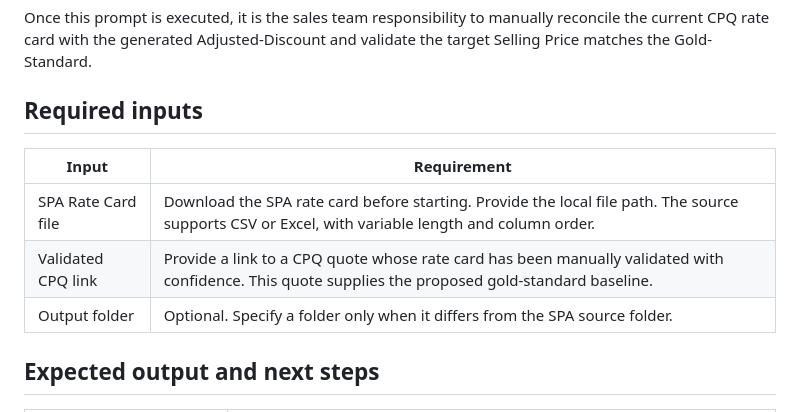
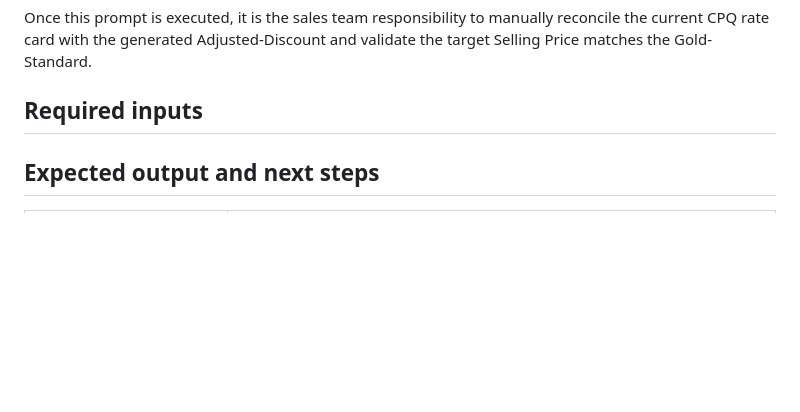
Before and after one commit to michaelsheerin/oci-strategic-install-codex-repo, a Markdown page: prompts/data-reporting/prompt-2.md, the part around the change. Drawn GitHub-style; blank space fills up the shorter version.

```diff
--- a/prompts/data-reporting/prompt-2.md
+++ b/prompts/data-reporting/prompt-2.md
@@ -8,11 +8,7 @@ Once this prompt is executed, it is the sales team responsibility to manually re
 
 ## Required inputs
 
-| Input | Requirement |
-| --- | --- |
-| SPA Rate Card file | Download the SPA rate card before starting. Provide the local file path. The source supports CSV or Excel, with variable length and column order. |
-| Validated CPQ link | Provide a link to a CPQ quote whose rate card has been manually validated with confidence. This quote supplies the proposed gold-standard baseline. |
-| Output folder | Optional. Specify a folder only when it differs from the SPA source folder. |
+
 
 ## Expected output and next steps
 
```
